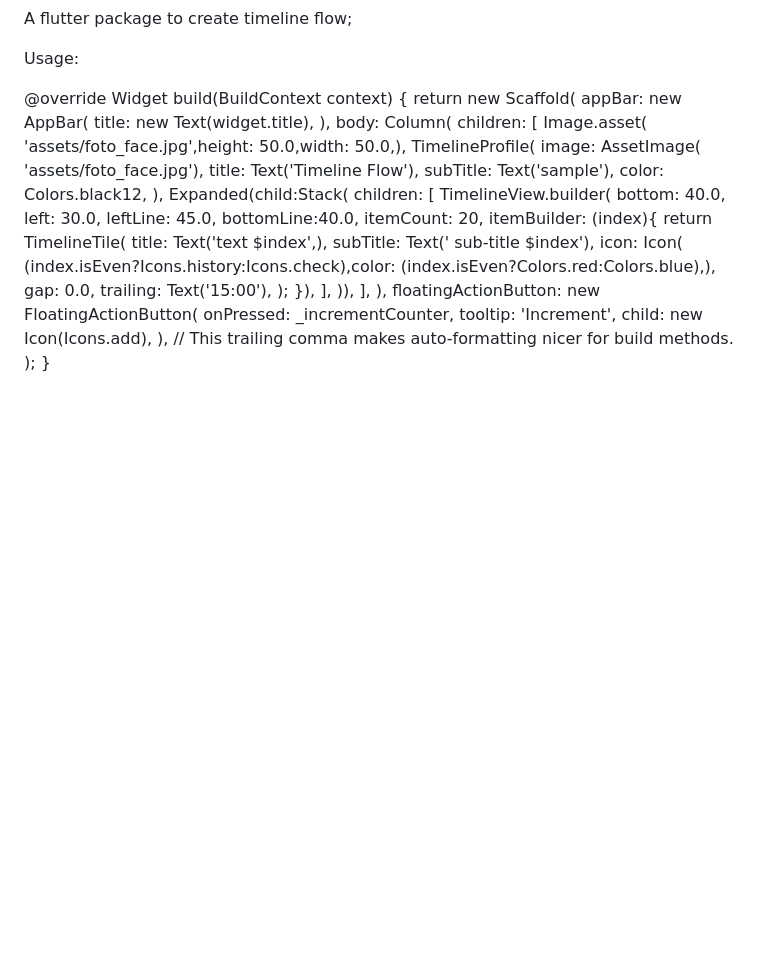
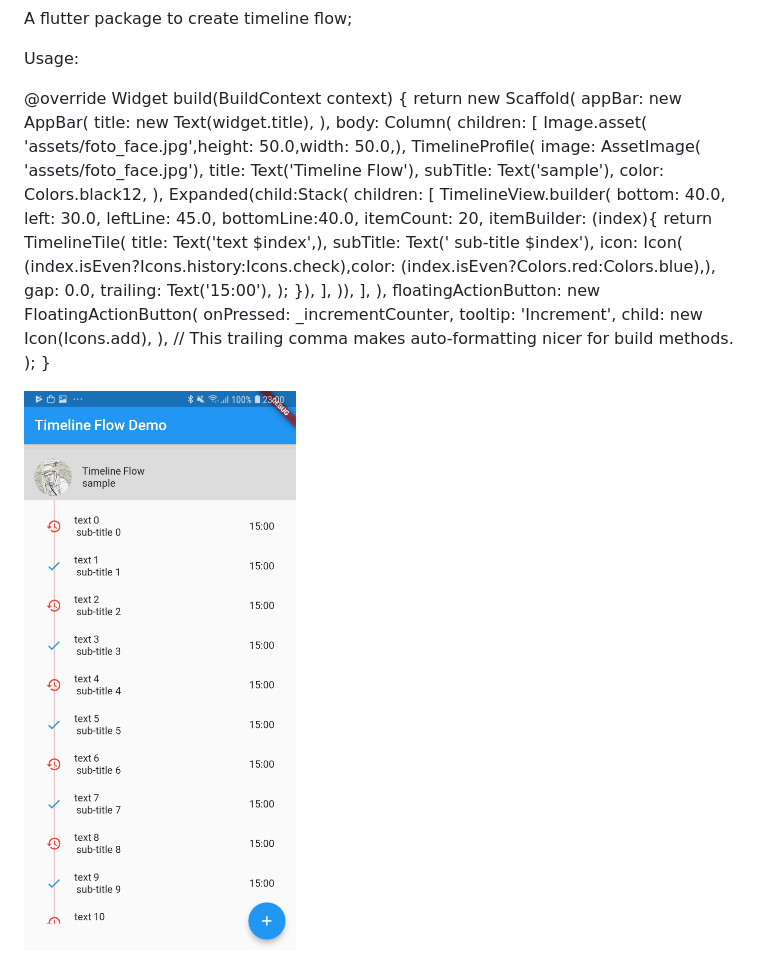
Before and after one commit to Storeware/flutter_storeware, a Markdown page: timeline_flow/README.md, the part around the change. GitHub-like rendering; pictures changed too: timeline_flow/sample.jpg (added); blank space fills up the shorter version.

```diff
--- a/timeline_flow/README.md
+++ b/timeline_flow/README.md
@@ -42,3 +42,5 @@ Usage:
       ), // This trailing comma makes auto-formatting nicer for build methods.
     );
   }
+
+  <img src='sample.jpg' />
```
